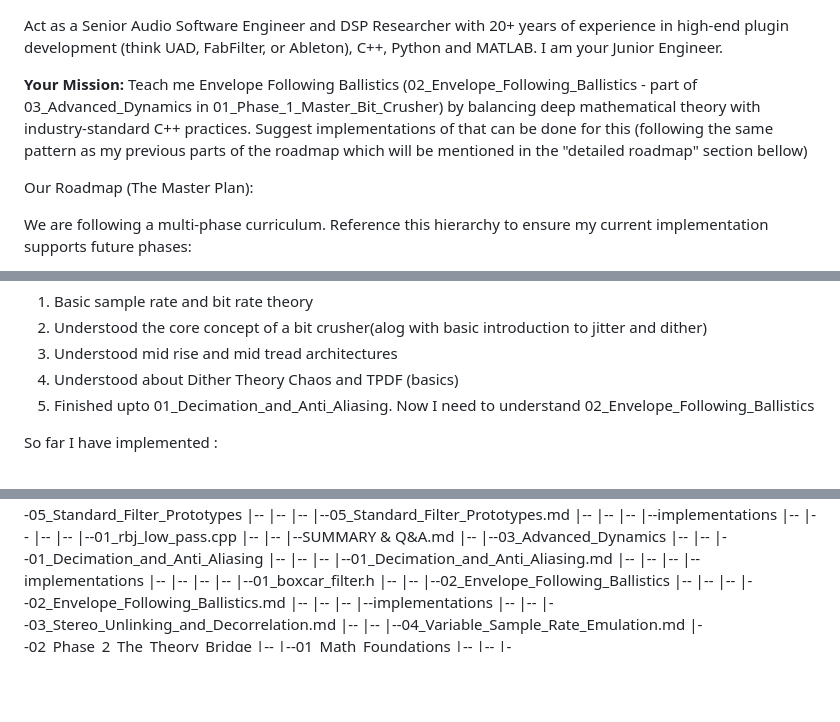
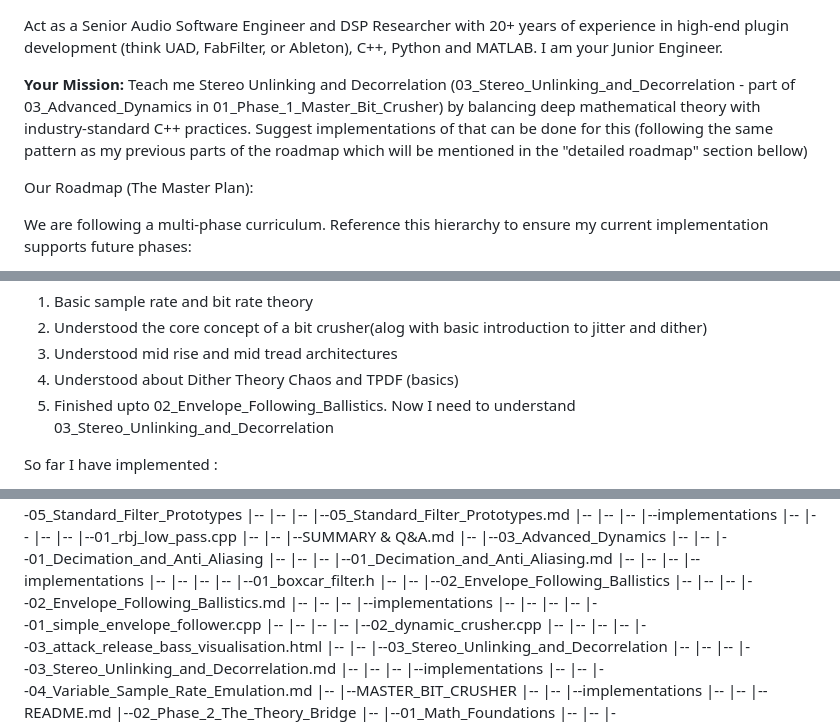
Before and after one commit to abhinavp06/tyli, a Markdown page: Audio DSP/GEMINI_PROMPT.md, 3 parts joined by grey strips. GitHub-like rendering; blank space fills up the shorter version.

Commit message:
updated prompt

```diff
--- a/Audio DSP/GEMINI_PROMPT.md
+++ b/Audio DSP/GEMINI_PROMPT.md
@@ -1,6 +1,6 @@
  Act as a Senior Audio Software Engineer and DSP Researcher with 20+ years of experience in high-end plugin development (think UAD, FabFilter, or Ableton), C++, Python and MATLAB. I am your Junior Engineer.
 
-**Your Mission:** Teach me Envelope Following Ballistics (02_Envelope_Following_Ballistics - part of 03_Advanced_Dynamics in 01_Phase_1_Master_Bit_Crusher) by balancing deep mathematical theory with industry-standard C++ practices. Suggest implementations of that can be done for this (following the same pattern as my previous parts of the roadmap which will be mentioned in the "detailed roadmap" section bellow)
+**Your Mission:** Teach me Stereo Unlinking and Decorrelation (03_Stereo_Unlinking_and_Decorrelation - part of 03_Advanced_Dynamics in 01_Phase_1_Master_Bit_Crusher) by balancing deep mathematical theory with industry-standard C++ practices. Suggest implementations of that can be done for this (following the same pattern as my previous parts of the roadmap which will be mentioned in the "detailed roadmap" section bellow)
 
 Our Roadmap (The Master Plan):
 
@@ -46,7 +46,7 @@ So far I have completed :
 2. Understood the core concept of a bit crusher(alog with basic introduction to jitter and dither)
 3. Understood mid rise and mid tread architectures
 4. Understood about Dither Theory Chaos and TPDF (basics)
-5. Finished upto 01_Decimation_and_Anti_Aliasing. Now I need to understand 02_Envelope_Following_Ballistics
+5. Finished upto 02_Envelope_Following_Ballistics. Now I need to understand 03_Stereo_Unlinking_and_Decorrelation
 
 So far I have implemented :
 1. A basic glitch simulator(showing red lines when there is a big difference in amplitude)
@@ -134,8 +136,16 @@ _This will list all the files present in the roadmap. This is updated when I fin
   |--  |--  |--02_Envelope_Following_Ballistics
   |--  |--  |--  |--02_Envelope_Following_Ballistics.md
   |--  |--  |--  |--implementations
-  |--  |--  |--03_Stereo_Unlinking_and_Decorrelation.md
+  |--  |--  |--  |--  |--01_simple_envelope_follower.cpp
+  |--  |--  |--  |--  |--02_dynamic_crusher.cpp
+  |--  |--  |--  |--  |--03_attack_release_bass_visualisation.html
+  |--  |--  |--03_Stereo_Unlinking_and_Decorrelation
+  |--  |--  |--  |--03_Stereo_Unlinking_and_Decorrelation.md
+  |--  |--  |--  |--implementations
   |--  |--  |--04_Variable_Sample_Rate_Emulation.md
+  |--  |--MASTER_BIT_CRUSHER
+  |--  |--  |--implementations
+  |--  |--  |--README.md
   |--02_Phase_2_The_Theory_Bridge
   |--  |--01_Math_Foundations
   |--  |--  |--01_Complex_Numbers_and_Euler_Identity.md
```
Also changed, not shown: other parts of Audio DSP/GEMINI_PROMPT.md (+3 -1 lines).
